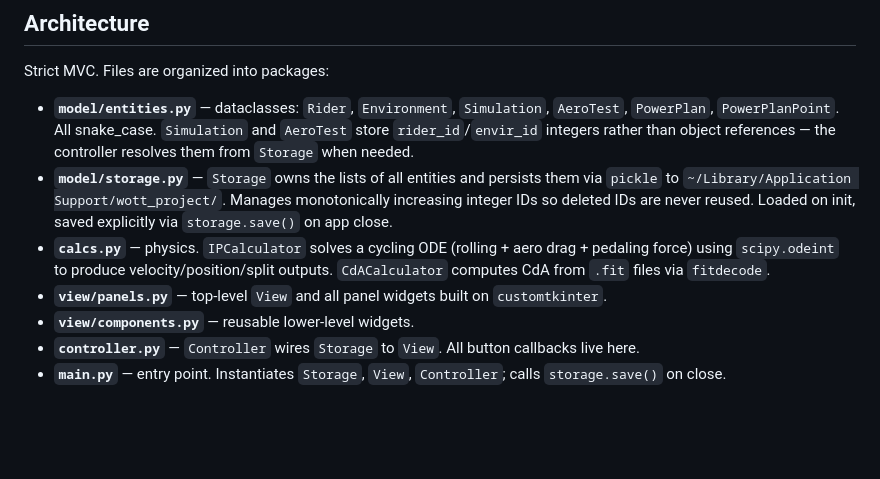
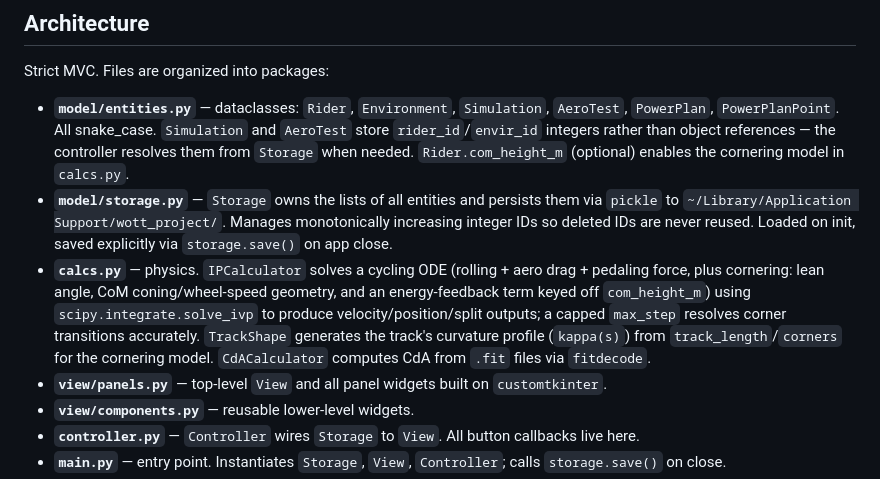
Before and after one commit to ddomonoske/wott-project, a Markdown page: CLAUDE.md, the part around the change. Rendered like a GitHub page; blank space fills up the shorter version.

Commit message:
Document cornering physics additions in calcs.py architecture overview

```diff
--- a/CLAUDE.md
+++ b/CLAUDE.md
@@ -27,9 +27,9 @@ pytest tests/test_controller.py
 
 Strict MVC. Files are organized into packages:
 
-- **`model/entities.py`** — dataclasses: `Rider`, `Environment`, `Simulation`, `AeroTest`, `PowerPlan`, `PowerPlanPoint`. All snake_case. `Simulation` and `AeroTest` store `rider_id`/`envir_id` integers rather than object references — the controller resolves them from `Storage` when needed.
+- **`model/entities.py`** — dataclasses: `Rider`, `Environment`, `Simulation`, `AeroTest`, `PowerPlan`, `PowerPlanPoint`. All snake_case. `Simulation` and `AeroTest` store `rider_id`/`envir_id` integers rather than object references — the controller resolves them from `Storage` when needed. `Rider.com_height_m` (optional) enables the cornering model in `calcs.py`.
 - **`model/storage.py`** — `Storage` owns the lists of all entities and persists them via `pickle` to `~/Library/Application Support/wott_project/`. Manages monotonically increasing integer IDs so deleted IDs are never reused. Loaded on init, saved explicitly via `storage.save()` on app close.
-- **`calcs.py`** — physics. `IPCalculator` solves a cycling ODE (rolling + aero drag + pedaling force) using `scipy.odeint` to produce velocity/position/split outputs. `CdACalculator` computes CdA from `.fit` files via `fitdecode`.
+- **`calcs.py`** — physics. `IPCalculator` solves a cycling ODE (rolling + aero drag + pedaling force, plus cornering: lean angle, CoM coning/wheel-speed geometry, and an energy-feedback term keyed off `com_height_m`) using `scipy.integrate.solve_ivp` to produce velocity/position/split outputs; a capped `max_step` resolves corner transitions accurately. `TrackShape` generates the track's curvature profile (`kappa(s)`) from `track_length`/`corners` for the cornering model. `CdACalculator` computes CdA from `.fit` files via `fitdecode`.
 - **`view/panels.py`** — top-level `View` and all panel widgets built on `customtkinter`.
 - **`view/components.py`** — reusable lower-level widgets.
 - **`controller.py`** — `Controller` wires `Storage` to `View`. All button callbacks live here.
```
